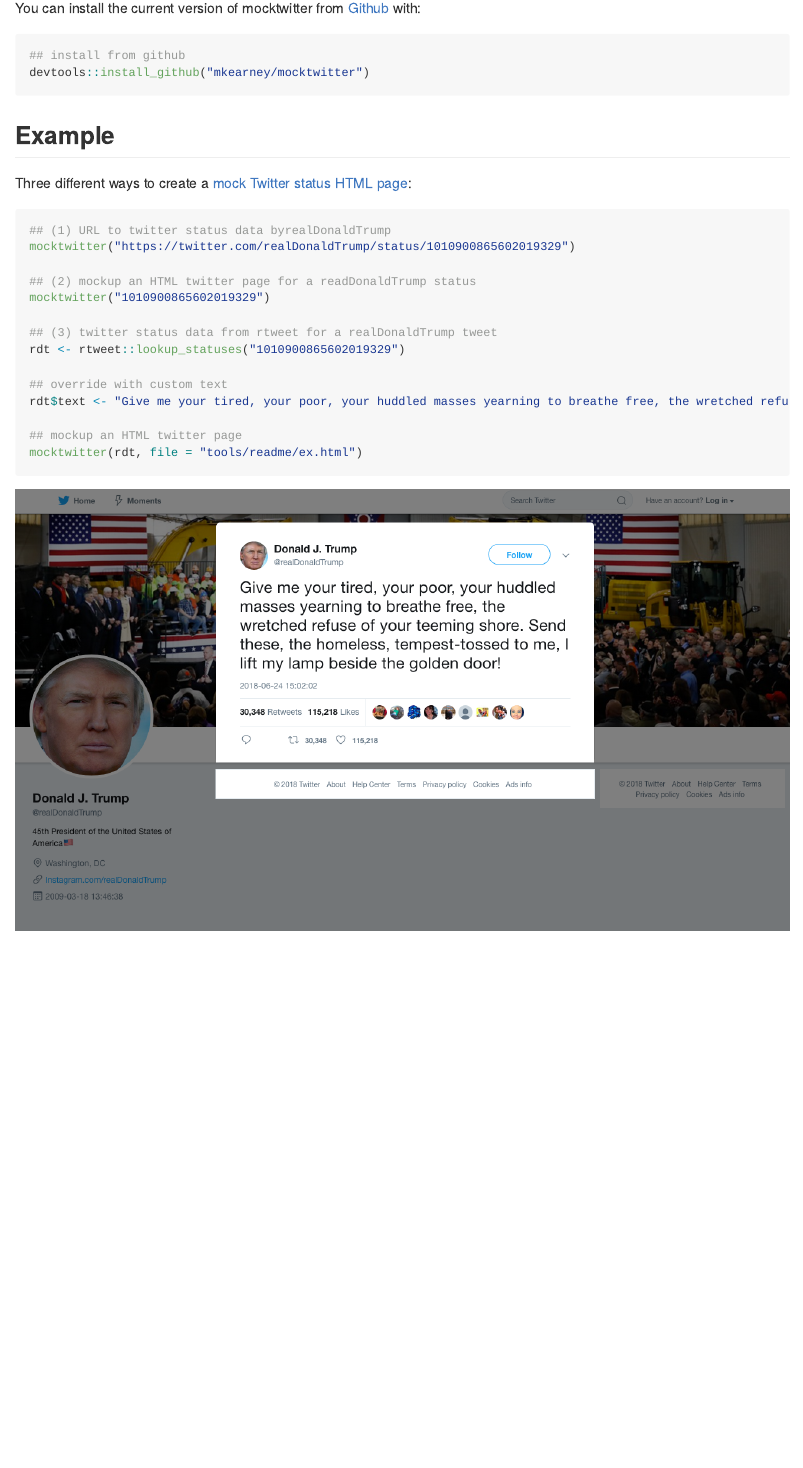
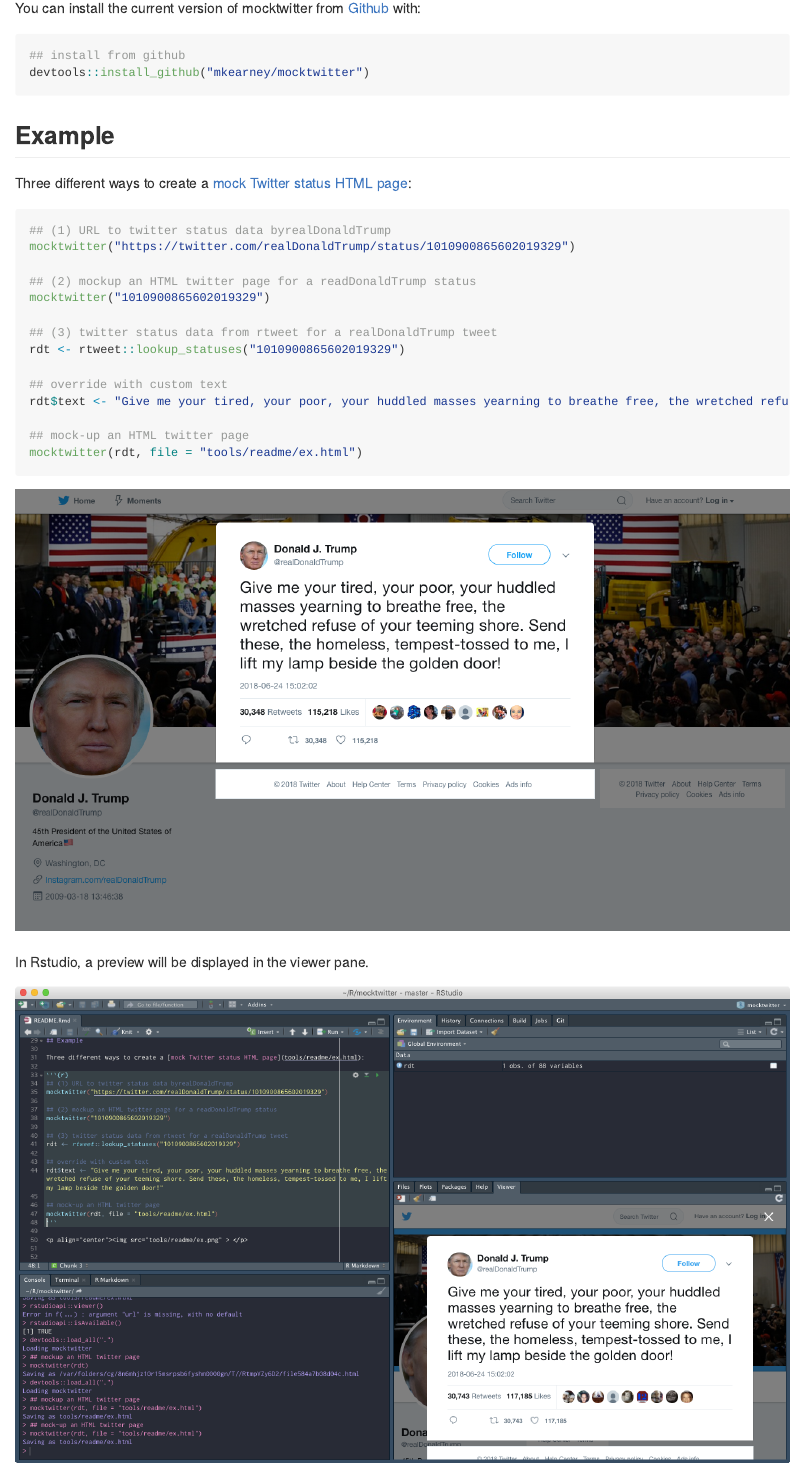
Before and after one commit to mkearney/mocktwitter, an R Markdown document (README.Rmd): the page in a window 1100 px wide, from 220 px down. Rendered offline with R 4.5, knitr and Pandoc, with nearby package versions.

Commit message:
edit readme

````diff
--- a/README.Rmd
+++ b/README.Rmd
@@ -43,8 +43,12 @@
 ## override with custom text
 rdt$text <- "Give me your tired, your poor, your huddled masses yearning to breathe free, the wretched refuse of your teeming shore. Send these, the homeless, tempest-tossed to me, I lift my lamp beside the golden door!"
 
-## mockup an HTML twitter page
+## mock-up an HTML twitter page
 mocktwitter(rdt, file = "tools/readme/ex.html")
 ```
 
 <p align="center"><img src="tools/readme/ex.png" > </p>
+
+In Rstudio, a preview will be displayed in the viewer pane.
+
+<p align="center"><img src="tools/readme/ex2.png" > </p>
````
Also changed, not shown: README.md, tools/readme/ex.html, tools/readme/ex2.png (added), README.Rmd (2 more changed lines).
